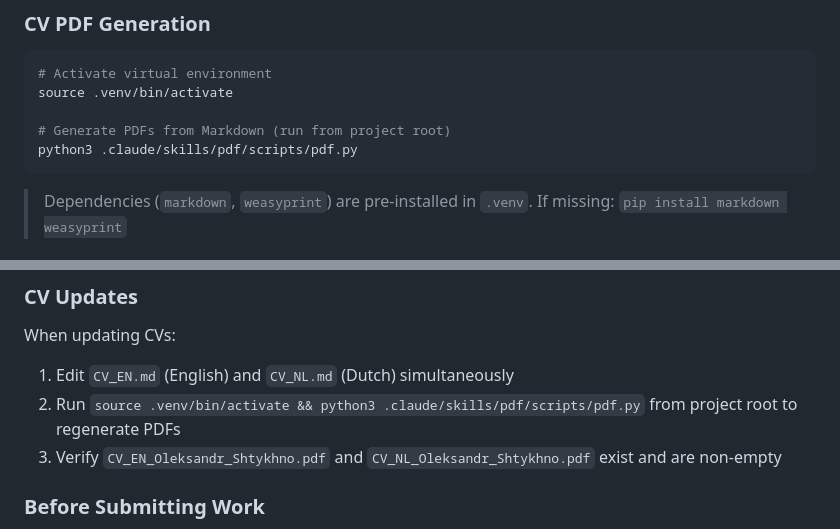
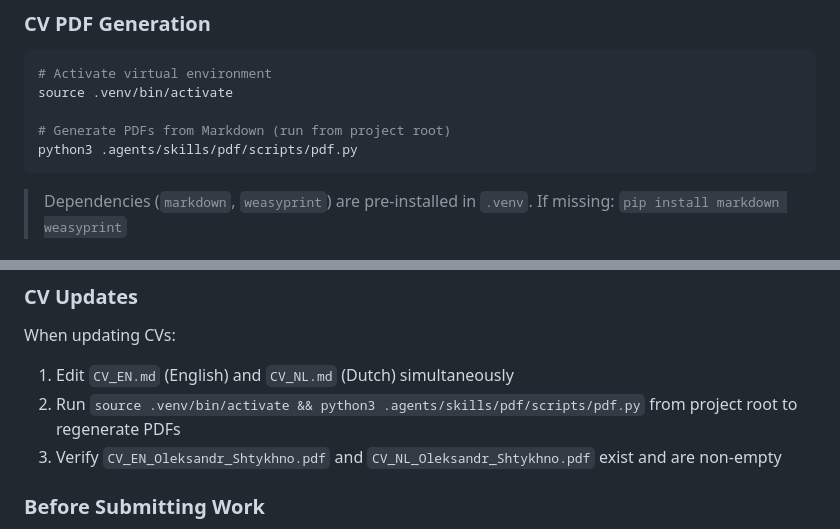
Before and after one commit to Yyukan/ost-consultancy, a Markdown page: AGENTS.md, 2 parts joined by grey strips. Rendered like a GitHub page.

Commit message:
docs: point AGENTS.md at the actual PDF script path
Co-Authored-By: Claude Opus 5.5 <noreply@anthropic.com>

````diff
--- a/AGENTS.md
+++ b/AGENTS.md
@@ -35,7 +35,7 @@ open index.html
 source .venv/bin/activate
 
 # Generate PDFs from Markdown (run from project root)
-python3 .claude/skills/pdf/scripts/pdf.py
+python3 .agents/skills/pdf/scripts/pdf.py
 ```
 
 > Dependencies (`markdown`, `weasyprint`) are pre-installed in `.venv`.
@@ -100,7 +100,7 @@ python3 .claude/skills/pdf/scripts/pdf.py
 ### CV Updates
 When updating CVs:
 1. Edit `CV_EN.md` (English) and `CV_NL.md` (Dutch) simultaneously
-2. Run `source .venv/bin/activate && python3 .claude/skills/pdf/scripts/pdf.py` from project root to regenerate PDFs
+2. Run `source .venv/bin/activate && python3 .agents/skills/pdf/scripts/pdf.py` from project root to regenerate PDFs
 3. Verify `CV_EN_Oleksandr_Shtykhno.pdf` and `CV_NL_Oleksandr_Shtykhno.pdf` exist and are non-empty
 
 ### Before Submitting Work
````
